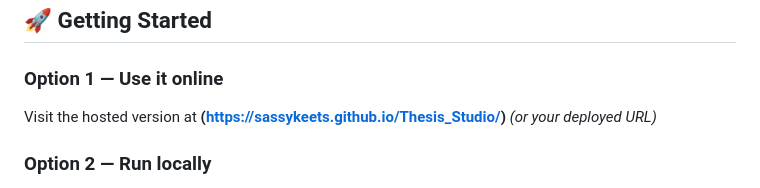
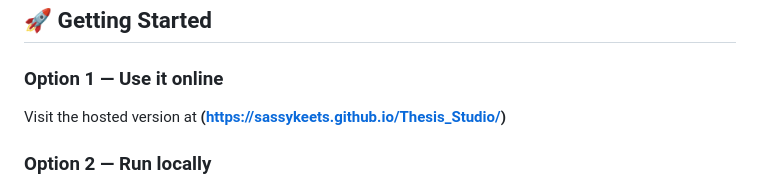
Before and after one commit to sassykeets/Thesis_Studio, a Markdown page: README.md, the part around the change. GitHub-like rendering.

Commit message:
Fix formatting in Getting Started section of README

```diff
--- a/README.md
+++ b/README.md
@@ -27,7 +27,7 @@ A free, browser-based thesis analyser for DPhil and PhD students. Upload your Wo
 ## 🚀 Getting Started
 
 ### Option 1 — Use it online
-Visit the hosted version at **(https://sassykeets.github.io/Thesis_Studio/)** *(or your deployed URL)*
+Visit the hosted version at **(https://sassykeets.github.io/Thesis_Studio/)**
 
 ### Option 2 — Run locally
 1. Download `thesis_studio.html`
```
